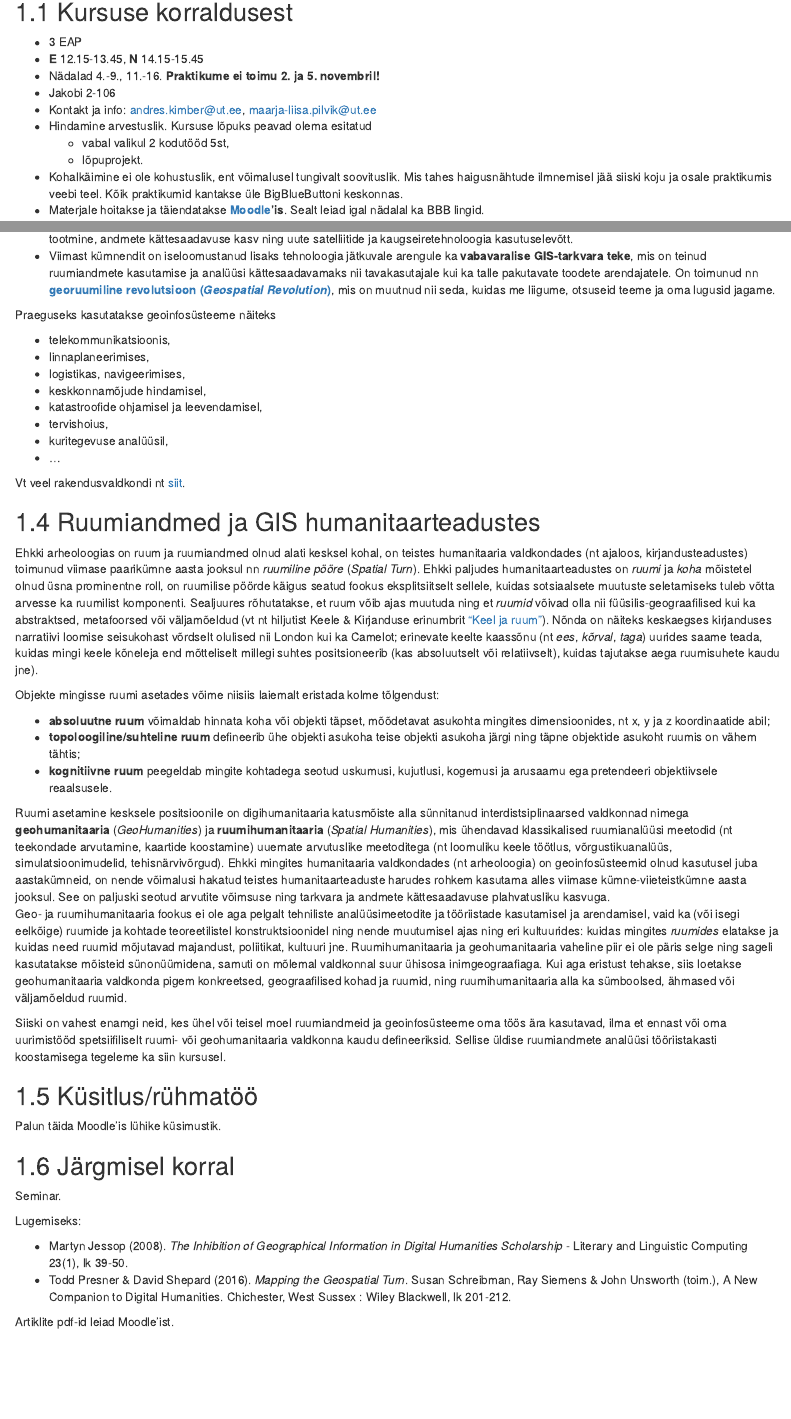
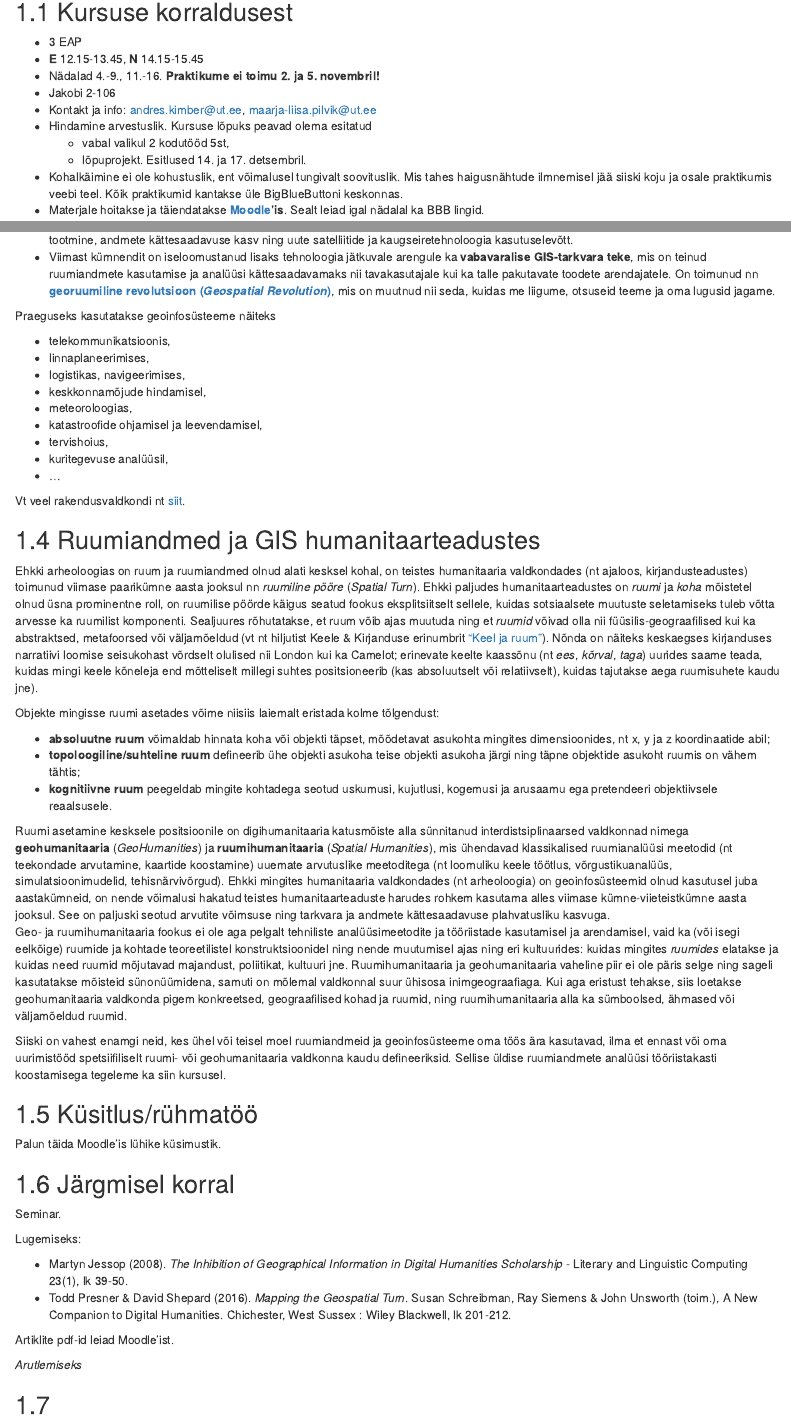
Before and after one commit to andreskimber/geohumcourse, an R Markdown document (index.Rmd): the page in a window 1100 px wide, from 240 px down, and a second part further down, joined at a grey line. Rendered offline with R 4.5, knitr and Pandoc, with nearby package versions; drawn as R Markdown's standard HTML page in place of the format the file asks for.

Commit message:
yksikud t2iendused

```diff
--- a/index.Rmd
+++ b/index.Rmd
@@ -29,7 +29,7 @@ knitr::opts_chunk$set(message=FALSE,
 - Kontakt ja info: andres.kimber@ut.ee, maarja-liisa.pilvik@ut.ee
 - Hindamine arvestuslik. Kursuse lõpuks peavad olema esitatud
   + vabal valikul 2 kodutööd 5st,
-  + lõpuprojekt.
+  + lõpuprojekt. Esitlused 14. ja 17. detsembril.
 - Kohalkäimine ei ole kohustuslik, ent võimalusel tungivalt soovituslik. Mis tahes haigusnähtude ilmnemisel jää siiski koju ja osale praktikumis veebi teel. Kõik praktikumid kantakse üle BigBlueButtoni keskonnas.
 - Materjale hoitakse ja täiendatakse **[Moodle](https://moodle.ut.ee/course/view.php?id=10284)'is**. Sealt leiad igal nädalal ka BBB lingid.
 
@@ -92,6 +92,7 @@ Praeguseks kasutatakse geoinfosüsteeme näiteks
 - linnaplaneerimises,
 - logistikas, navigeerimises,
 - keskkonnamõjude hindamisel,
+- meteoroloogias,
 - katastroofide ohjamisel ja leevendamisel,
 - tervishoius,
 - kuritegevuse analüüsil,
@@ -147,3 +152,8 @@ Lugemiseks:
 - Todd Presner & David Shepard (2016). *Mapping the Geospatial Turn*. Susan Schreibman, Ray Siemens & John Unsworth (toim.), A New Companion to Digital Humanities. Chichester, West Sussex : Wiley Blackwell, lk 201-212.
 
 Artiklite pdf-id leiad Moodle'ist.
+
+*Arutlemiseks*
+
+<!-- Lisada teemad, mida järgmisel korral arutame -->
+-
```
Also changed, not shown: imgs/intro_GISumbrella.PNG (added), index.Rmd (6 more changed lines).
